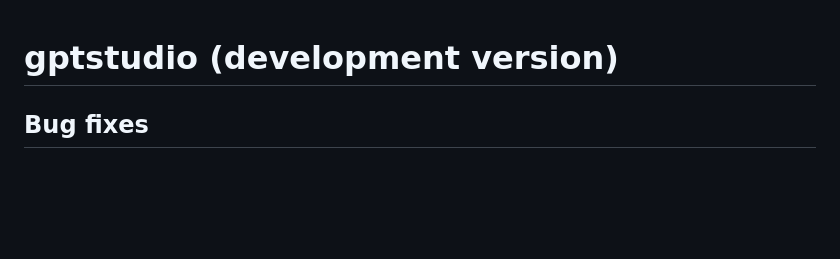
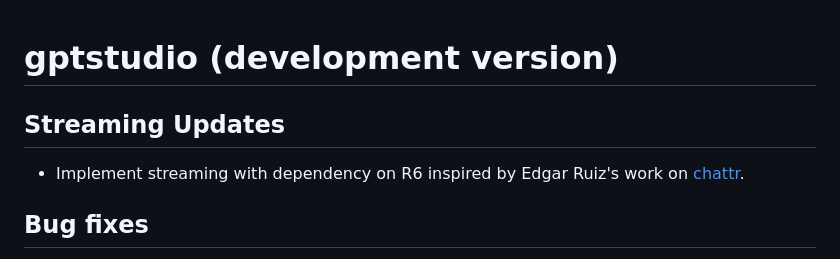
Before and after one commit to MichelNivard/gptstudio, a Markdown page: NEWS.md, the part around the change. Drawn GitHub-style; blank space fills up the shorter version.

Commit message:
update news

```diff
--- a/NEWS.md
+++ b/NEWS.md
@@ -1,4 +1,8 @@
 # gptstudio (development version)
+
+## Streaming Updates
+
+- Implement streaming with dependency on R6 inspired by Edgar Ruiz's work on [chattr](https://github.com/mlverse/chatter).
 
 ## Bug fixes
 
```
